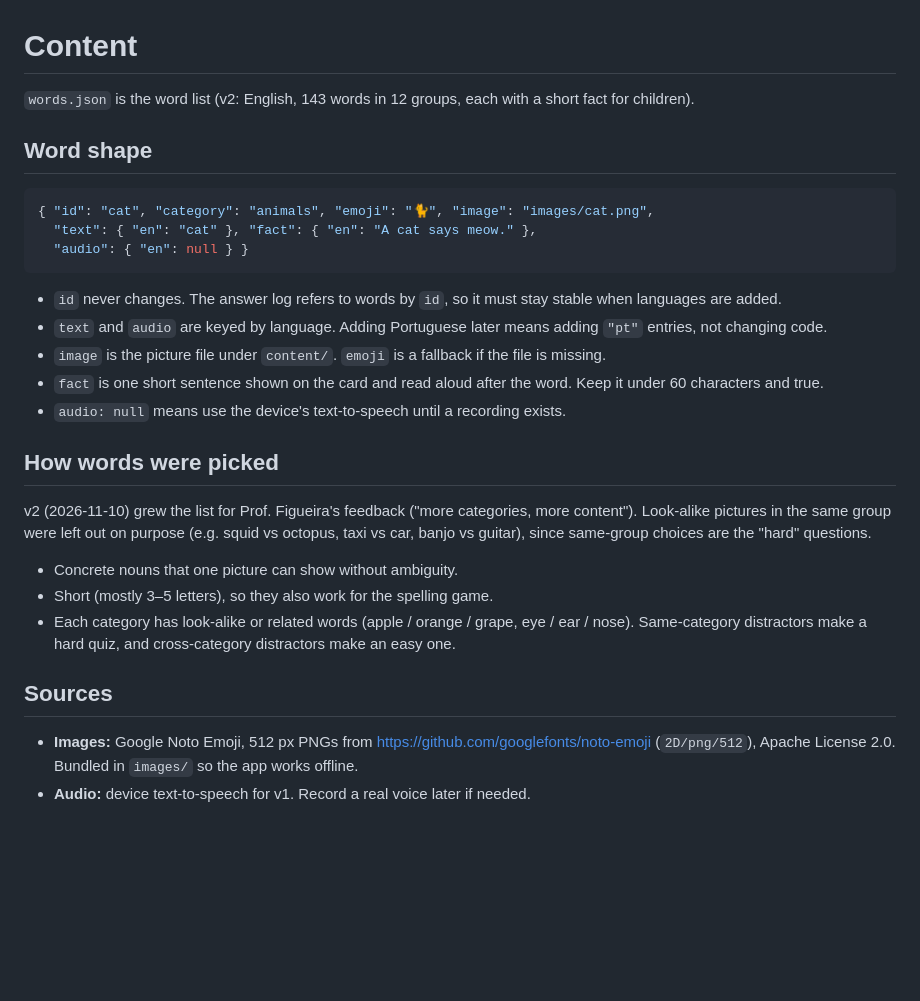
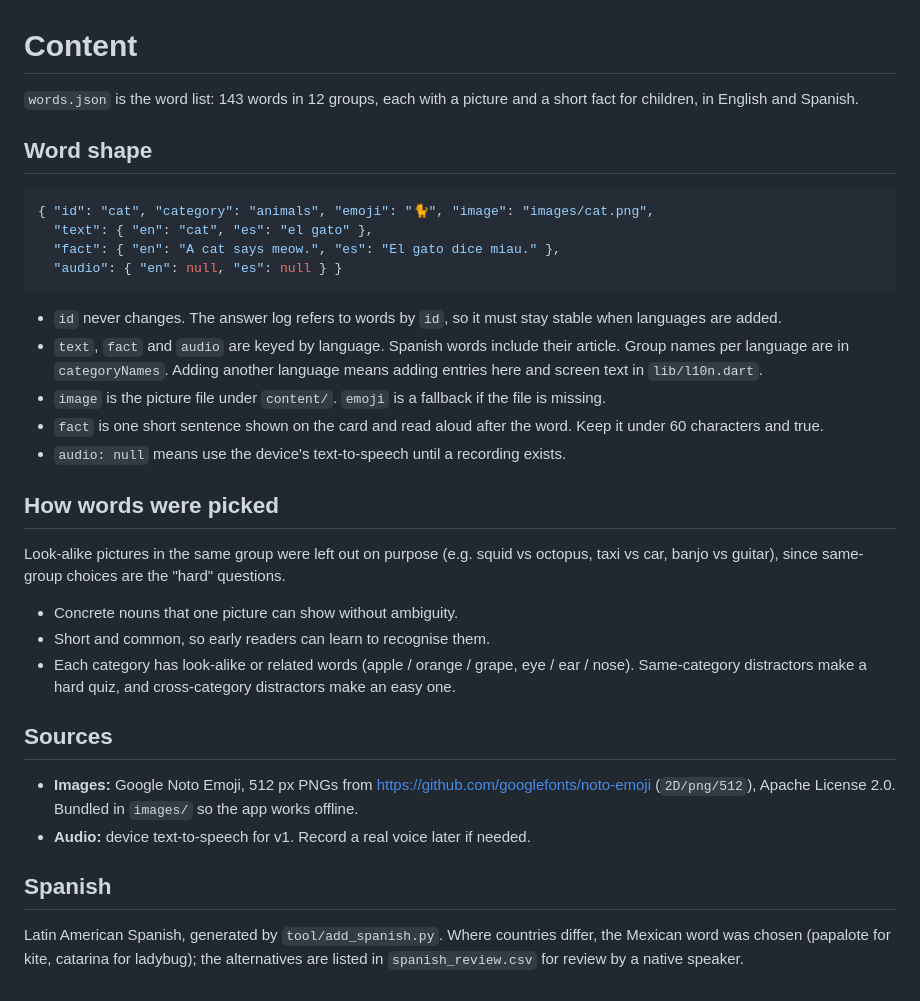
Before and after one commit to akrai37/adaptive-vocab-app, a Markdown page: content/README.md, the part around the change. Rendered like a GitHub page; blank space fills up the shorter version.

````diff
--- a/content/README.md
+++ b/content/README.md
@@ -1,20 +1,23 @@
 # Content
 
-`words.json` is the word list (v2: English, 143 words in 12 groups, each with
-a short fact for children).
+`words.json` is the word list: 143 words in 12 groups, each with a picture
+and a short fact for children, in English and Spanish.
 
 ## Word shape
 
 ```json
 { "id": "cat", "category": "animals", "emoji": "🐈", "image": "images/cat.png",
-  "text": { "en": "cat" }, "fact": { "en": "A cat says meow." },
-  "audio": { "en": null } }
+  "text": { "en": "cat", "es": "el gato" },
+  "fact": { "en": "A cat says meow.", "es": "El gato dice miau." },
+  "audio": { "en": null, "es": null } }
 ```
 
 - `id` never changes. The answer log refers to words by `id`, so it must stay
   stable when languages are added.
-- `text` and `audio` are keyed by language. Adding Portuguese later means
-  adding `"pt"` entries, not changing code.
+- `text`, `fact` and `audio` are keyed by language. Spanish words include
+  their article. Group names per language are in `categoryNames`. Adding
+  another language means adding entries here and screen text in
+  `lib/l10n.dart`.
 - `image` is the picture file under `content/`. `emoji` is a fallback if the
   file is missing.
 - `fact` is one short sentence shown on the card and read aloud after the
@@ -23,13 +26,12 @@ a short fact for children).
 
 ## How words were picked
 
-v2 (2026-11-10) grew the list for Prof. Figueira's feedback ("more
-categories, more content"). Look-alike pictures in the same group were left
-out on purpose (e.g. squid vs octopus, taxi vs car, banjo vs guitar), since
-same-group choices are the "hard" questions.
+Look-alike pictures in the same group were left out on purpose (e.g. squid
+vs octopus, taxi vs car, banjo vs guitar), since same-group choices are the
+"hard" questions.
 
 - Concrete nouns that one picture can show without ambiguity.
-- Short (mostly 3–5 letters), so they also work for the spelling game.
+- Short and common, so early readers can learn to recognise them.
 - Each category has look-alike or related words (apple / orange / grape,
   eye / ear / nose). Same-category distractors make a hard quiz, and
   cross-category distractors make an easy one.
@@ -40,3 +42,10 @@ same-group choices are the "hard" questions.
   https://github.com/googlefonts/noto-emoji (`2D/png/512`), Apache License 2.0.
   Bundled in `images/` so the app works offline.
 - **Audio:** device text-to-speech for v1. Record a real voice later if needed.
+
+## Spanish
+
+Latin American Spanish, generated by `tool/add_spanish.py`. Where countries
+differ, the Mexican word was chosen (papalote for kite, catarina for
+ladybug); the alternatives are listed in `spanish_review.csv` for review by a
+native speaker.
````
Also changed, not shown: README.md (+122 -96 lines), docs/DEVELOPMENT.md (added, +60 -0 lines), docs/INTEGRATION.md (added, +67 -0 lines), docs/screenshots/bubble-pop.png (added), docs/screenshots/find-it-spanish.png (added), docs/screenshots/flip-and-match.png (added), docs/screenshots/home.png (added), 5 other files.
